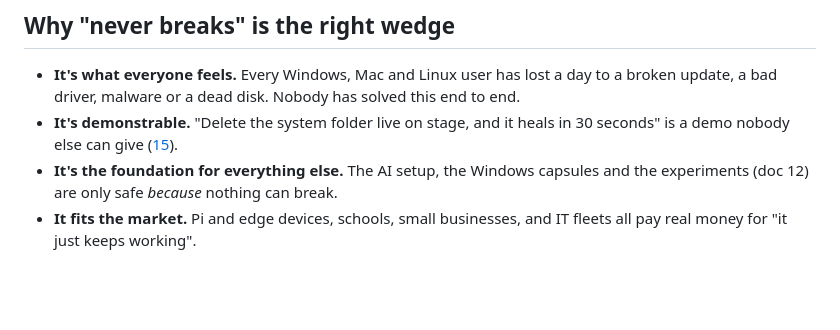
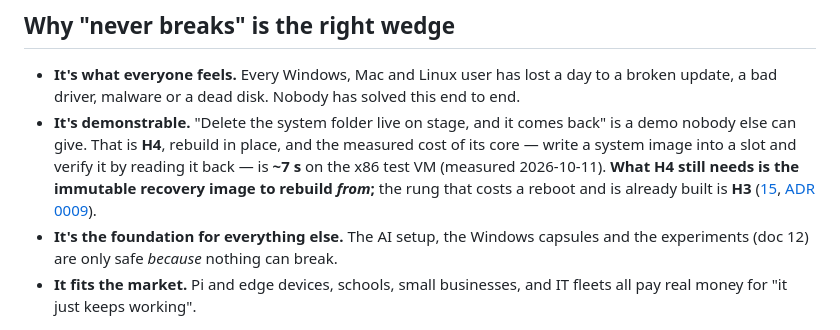
Before and after one commit to robmitchellengineering-hub/MorpheOS, a Markdown page: docs/00-strategy.md, the part around the change. Drawn GitHub-style; blank space fills up the shorter version.

```diff
--- a/docs/00-strategy.md
+++ b/docs/00-strategy.md
@@ -25,8 +25,12 @@ The goal is that "Mac vs PC vs Linux vs Android" stops being a question people a
 
 - **It's what everyone feels.** Every Windows, Mac and Linux user has lost a day to a
   broken update, a bad driver, malware or a dead disk. Nobody has solved this end to end.
-- **It's demonstrable.** "Delete the system folder live on stage, and it heals in
-  30 seconds" is a demo nobody else can give ([15](15-self-healing.md)).
+- **It's demonstrable.** "Delete the system folder live on stage, and it comes back" is a demo
+  nobody else can give. That is **H4**, rebuild in place, and the measured cost of its core —
+  write a system image into a slot and verify it by reading it back — is **~7 s** on the x86
+  test VM (measured 2026-10-11). **What H4 still needs is the immutable recovery image to
+  rebuild *from*;** the rung that costs a reboot and is already built is **H3**
+  ([15](15-self-healing.md), [ADR 0009](adr/0009-heal-ladder.md)).
 - **It's the foundation for everything else.** The AI setup, the Windows capsules and the
   experiments (doc 12) are only safe *because* nothing can break.
 - **It fits the market.** Pi and edge devices, schools, small businesses,
```
Also changed, not shown: docs/15-self-healing.md (+12 -1 lines).
